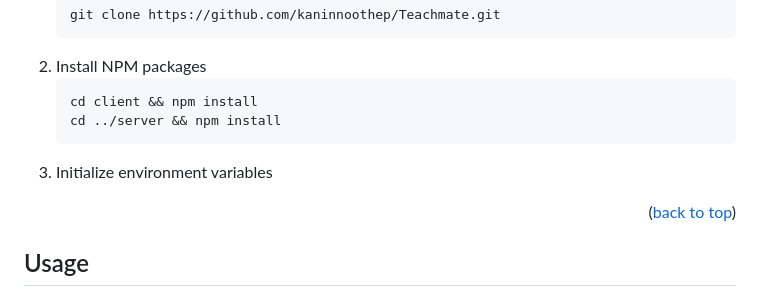
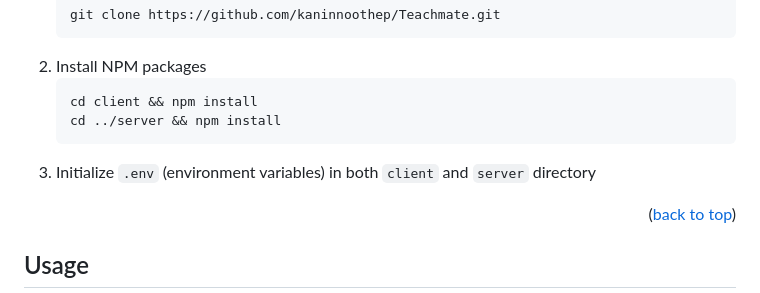
Before and after one commit to kaninnoothep/Teachmate, a Markdown page: README.md, the part around the change. GitHub-like rendering.

````diff
--- a/README.md
+++ b/README.md
@@ -123,7 +123,7 @@ To install the application, simply follow these steps:
    cd client && npm install
    cd ../server && npm install
    ```
-3. Initialize environment variables
+3. Initialize `.env` (environment variables) in both `client` and `server` directory
 
 <p align="right">(<a href="#readme-top">back to top</a>)</p>
 
````
